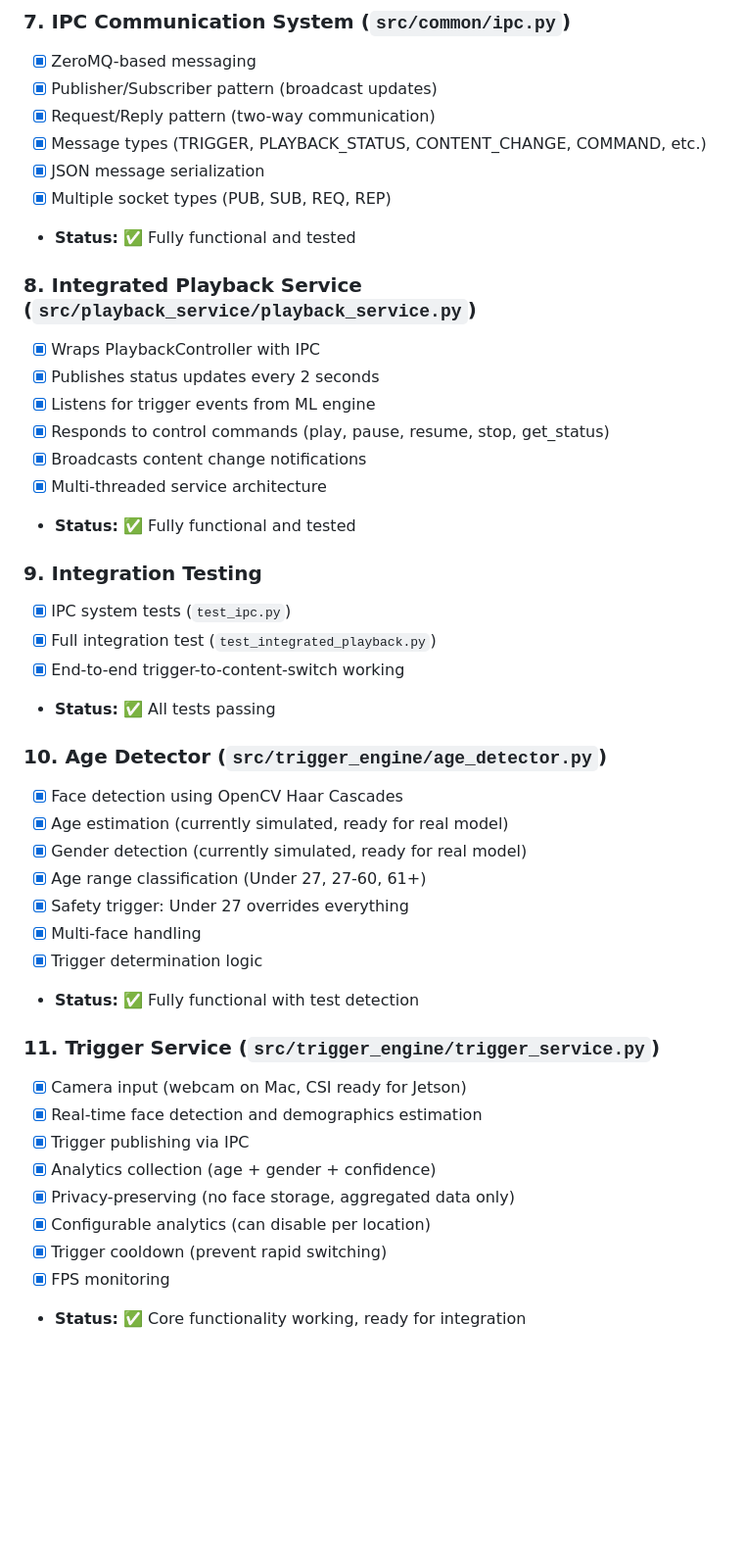
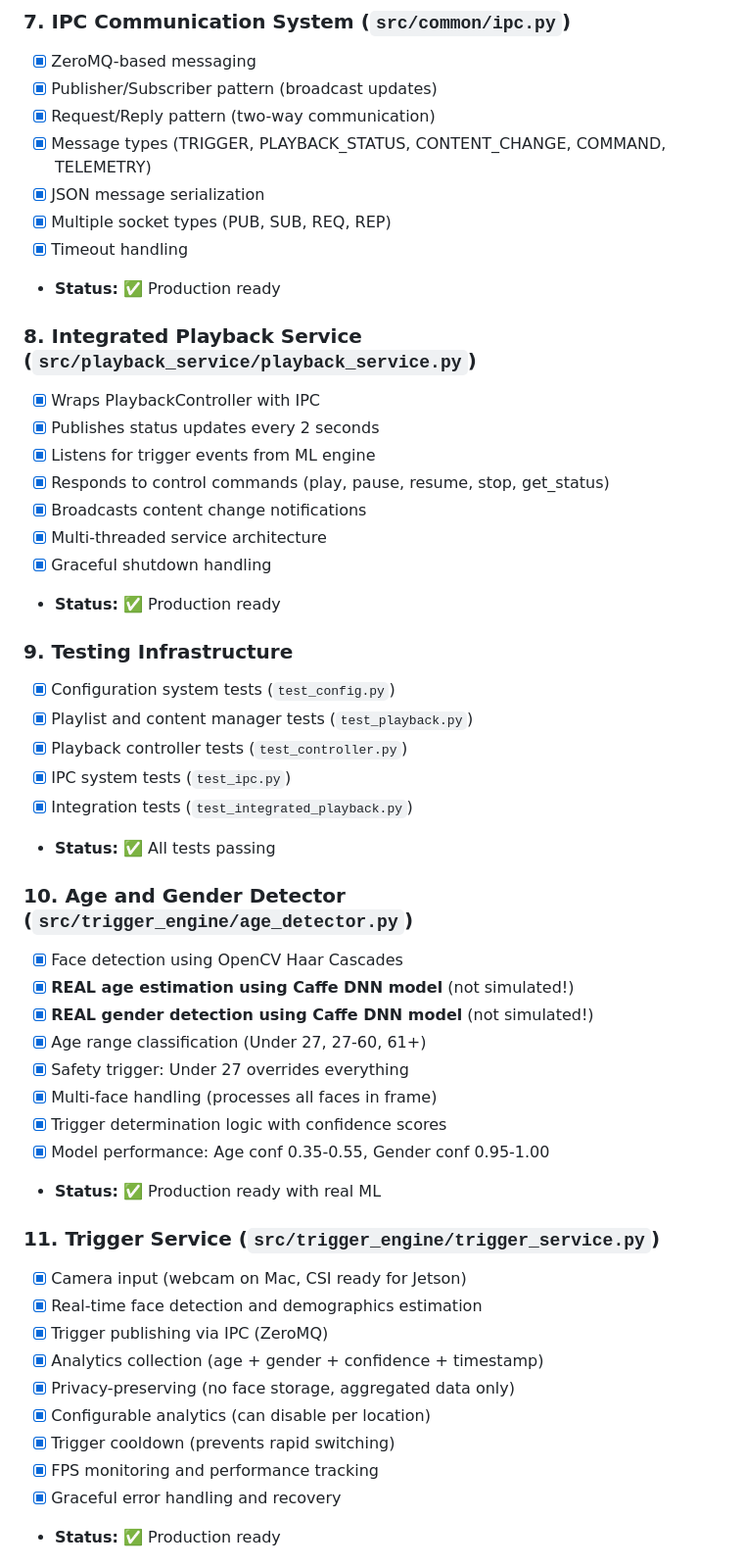
Before and after one commit to Coachskillz/jetson-media-player, a Markdown page: PROGRESS.md, the part around one of its changes. Shown at 98% size. GitHub-like rendering; blank space fills up the shorter version.

```diff
--- a/PROGRESS.md
+++ b/PROGRESS.md
@@ -58,10 +64,11 @@ Last Updated: October 18, 2025
 - [x] ZeroMQ-based messaging
 - [x] Publisher/Subscriber pattern (broadcast updates)
 - [x] Request/Reply pattern (two-way communication)
-- [x] Message types (TRIGGER, PLAYBACK_STATUS, CONTENT_CHANGE, COMMAND, etc.)
+- [x] Message types (TRIGGER, PLAYBACK_STATUS, CONTENT_CHANGE, COMMAND, TELEMETRY)
 - [x] JSON message serialization
 - [x] Multiple socket types (PUB, SUB, REQ, REP)
-- **Status:** ✅ Fully functional and tested
+- [x] Timeout handling
+- **Status:** ✅ Production ready
 
 ### 8. Integrated Playback Service (`src/playback_service/playback_service.py`)
 - [x] Wraps PlaybackController with IPC
@@ -70,32 +77,37 @@ Last Updated: October 18, 2025
 - [x] Responds to control commands (play, pause, resume, stop, get_status)
 - [x] Broadcasts content change notifications
 - [x] Multi-threaded service architecture
-- **Status:** ✅ Fully functional and tested
+- [x] Graceful shutdown handling
+- **Status:** ✅ Production ready
 
-### 9. Integration Testing
+### 9. Testing Infrastructure
+- [x] Configuration system tests (`test_config.py`)
+- [x] Playlist and content manager tests (`test_playback.py`)
+- [x] Playback controller tests (`test_controller.py`)
 - [x] IPC system tests (`test_ipc.py`)
-- [x] Full integration test (`test_integrated_playback.py`)
-- [x] End-to-end trigger-to-content-switch working
+- [x] Integration tests (`test_integrated_playback.py`)
 - **Status:** ✅ All tests passing
 
-### 10. Age Detector (`src/trigger_engine/age_detector.py`)
+### 10. Age and Gender Detector (`src/trigger_engine/age_detector.py`)
 - [x] Face detection using OpenCV Haar Cascades
-- [x] Age estimation (currently simulated, ready for real model)
-- [x] Gender detection (currently simulated, ready for real model)
+- [x] **REAL age estimation using Caffe DNN model** (not simulated!)
+- [x] **REAL gender detection using Caffe DNN model** (not simulated!)
 - [x] Age range classification (Under 27, 27-60, 61+)
 - [x] Safety trigger: Under 27 overrides everything
-- [x] Multi-face handling
-- [x] Trigger determination logic
-- **Status:** ✅ Fully functional with test detection
+- [x] Multi-face handling (processes all faces in frame)
+- [x] Trigger determination logic with confidence scores
+- [x] Model performance: Age conf 0.35-0.55, Gender conf 0.95-1.00
+- **Status:** ✅ Production ready with real ML
 
 ### 11. Trigger Service (`src/trigger_engine/trigger_service.py`)
 - [x] Camera input (webcam on Mac, CSI ready for Jetson)
 - [x] Real-time face detection and demographics estimation
-- [x] Trigger publishing via IPC
-- [x] Analytics collection (age + gender + confidence)
+- [x] Trigger publishing via IPC (ZeroMQ)
+- [x] Analytics collection (age + gender + confidence + timestamp)
 - [x] Privacy-preserving (no face storage, aggregated data only)
 - [x] Configurable analytics (can disable per location)
-- [x] Trigger cooldown (prevent rapid switching)
-- [x] FPS monitoring
-- **Status:** ✅ Core functionality working, ready for integration
+- [x] Trigger cooldown (prevents rapid switching)
+- [x] FPS monitoring and performance tracking
+- [x] Graceful error handling and recovery
+- **Status:** ✅ Production ready
 
```
Also changed, not shown: other parts of PROGRESS.md (+101 -119 lines).
